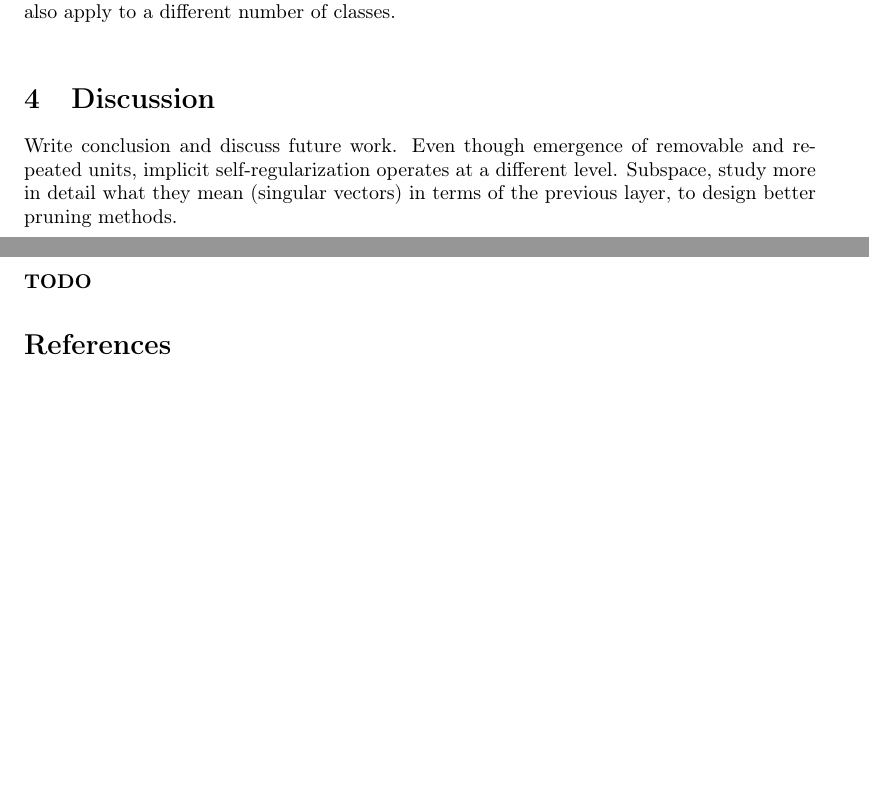
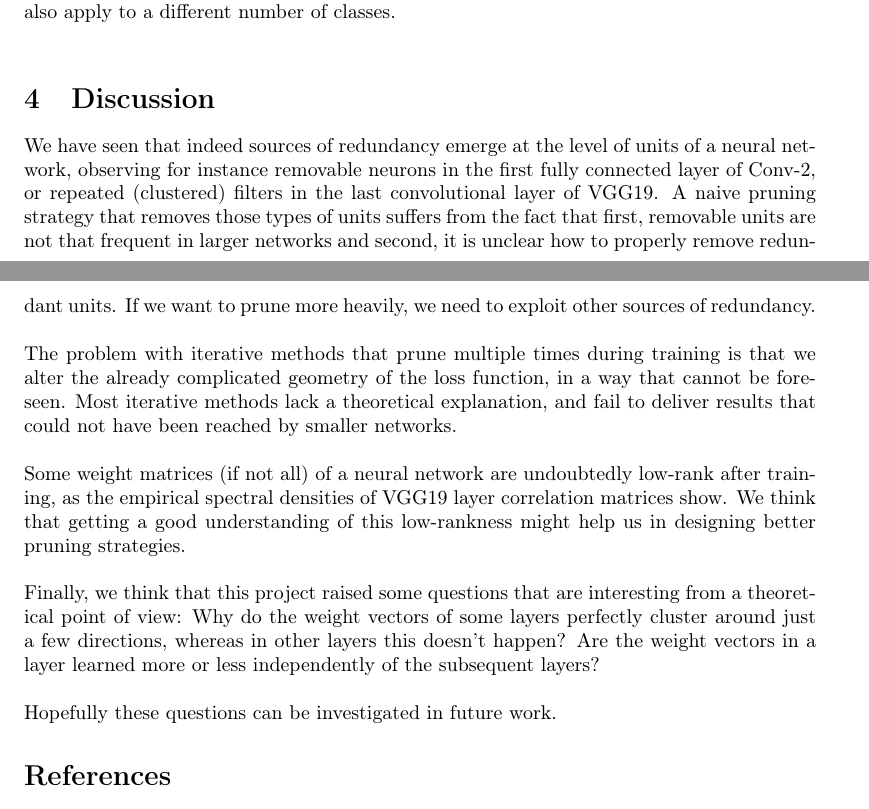
Before and after one commit to jheitmann/Neural-net-pruning, a LaTeX document (report/main.tex): two parts of pages 23 and 24 of 25, joined at a grey line, cut so that both start at the same text, the shorter picture padded with empty space. Compiled offline with pdfLaTeX.

Commit message:
Report - Discussion

```diff
--- a/report/main.tex
+++ b/report/main.tex
@@ -445,9 +452,15 @@ On a side node, it is curious that irrespective of the model, the elbow value fo
 
 \section{Discussion}
 
-Write conclusion and discuss future work. Even though emergence of removable and repeated units, implicit self-regularization operates at a different level. Subspace, study more in detail what they mean (singular vectors) in terms of the previous layer, to design better pruning methods. \\
+We have seen that indeed sources of redundancy emerge at the level of units of a neural network, observing for instance removable neurons in the first fully connected layer of Conv-2, or repeated (clustered) filters in the last convolutional layer of VGG19. A naive pruning strategy that removes those types of units suffers from the fact that first, removable units are not that frequent in larger networks and second, it is unclear how to properly remove redundant units. If we want to prune more heavily, we need to exploit other sources of redundancy. \\
 
-\textbf{TODO}
+The problem with iterative methods that prune multiple times during training is that we alter the already complicated geometry of the loss function, in a way that cannot be foreseen. Most iterative methods lack a theoretical explanation, and fail to deliver results that could not have been reached by smaller networks. \\
+
+Some weight matrices (if not all) of a neural network are undoubtedly low-rank after training, as the empirical spectral densities of VGG19 layer correlation matrices show. We think that getting a good understanding of this low-rankness might help us in designing better pruning strategies. \\
+
+Finally, we think that this project raised some questions that are interesting from a theoretical point of view: Why do the weight vectors of some layers perfectly cluster around just a few directions, whereas in other layers this doesn't happen? Are the weight vectors in a layer learned more or less independently of the subsequent layers? \\
+
+Hopefully these questions can be investigated in future work.
 
 \nocite{*}
 \printbibliography
```
Also changed, not shown: report/main.pdf, report/main.tex (11 more changed lines), 3 other files.
